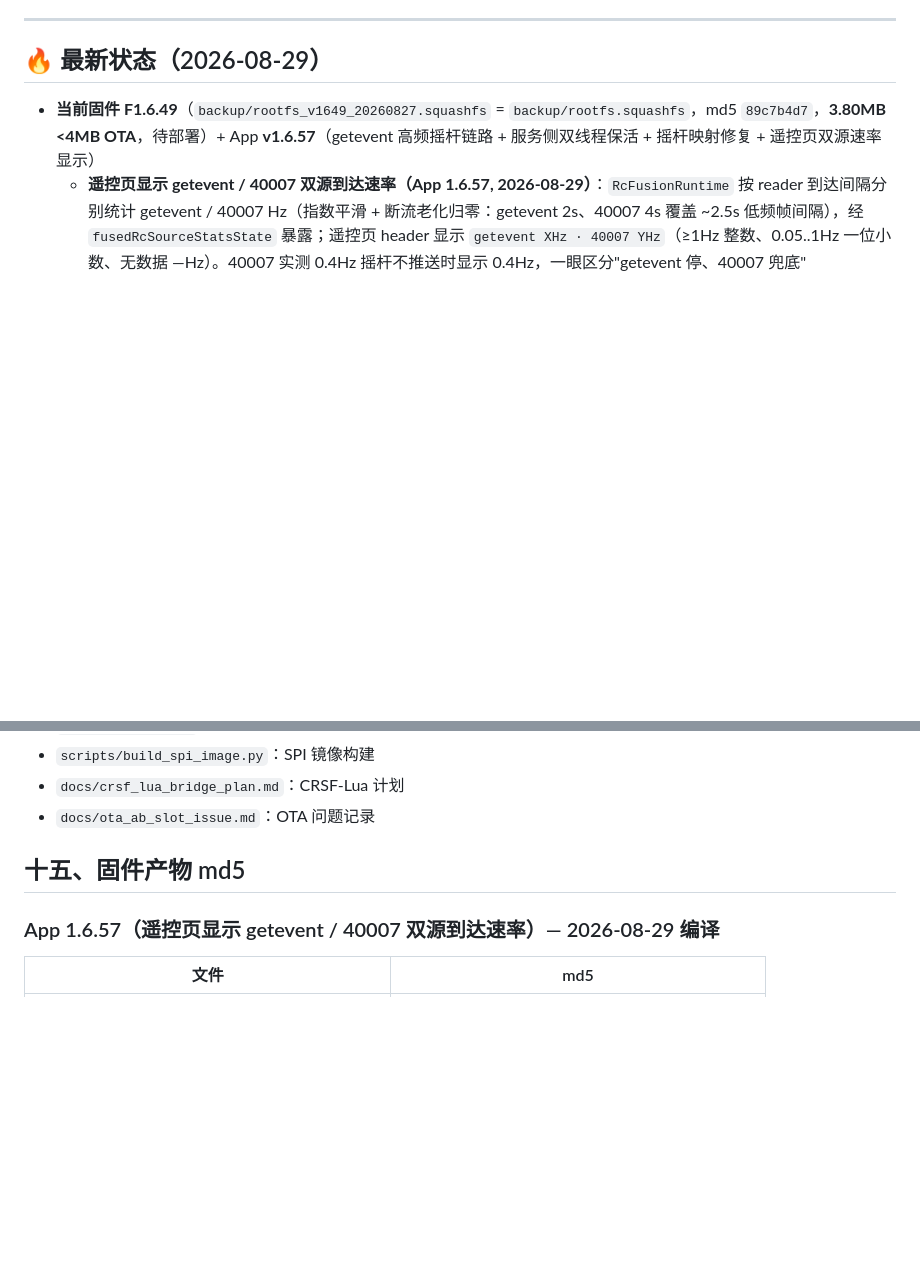
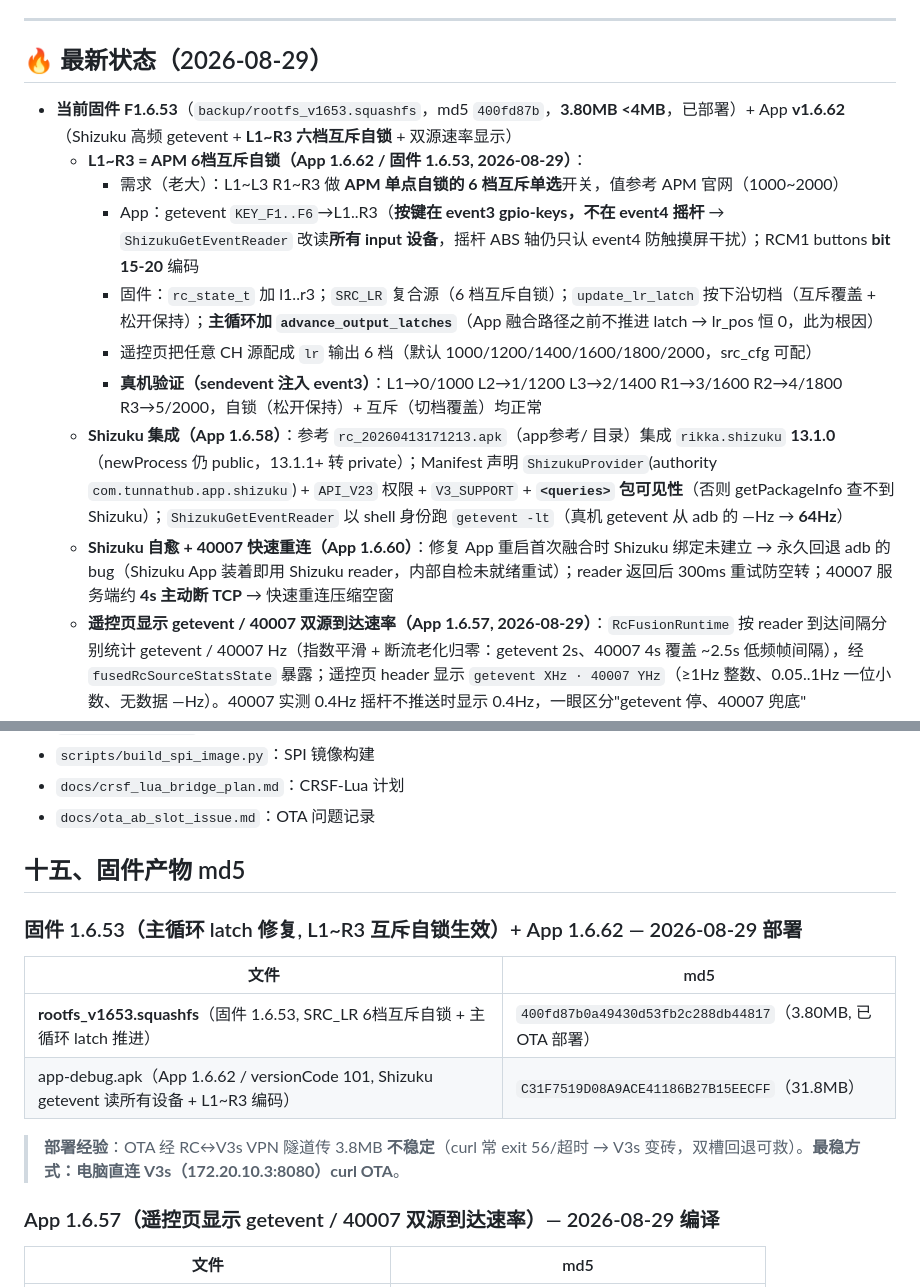
Before and after one commit to Xlio5/DJI_TAP_HUB, a Markdown page: docs/SESSION_HANDOFF.md, 2 parts joined by grey strips. Drawn GitHub-style; blank space fills up the shorter version.

Commit message:
docs: SESSION_HANDOFF 同步 L1~R3 六档互斥自锁 (App 1.6.62 / 固件 1.6.53) + Shizuku 集成 + 部署经验

```diff
--- a/docs/SESSION_HANDOFF.md
+++ b/docs/SESSION_HANDOFF.md
@@ -8,7 +8,15 @@
 
 ## 🔥 最新状态（2026-08-29）
 
-- **当前固件 F1.6.49**（`backup/rootfs_v1649_20260827.squashfs` = `backup/rootfs.squashfs`，md5 `89c7b4d7`，**3.80MB <4MB OTA**，待部署）+ App **v1.6.57**（getevent 高频摇杆链路 + 服务侧双线程保活 + 摇杆映射修复 + 遥控页双源速率显示）
+- **当前固件 F1.6.53**（`backup/rootfs_v1653.squashfs`，md5 `400fd87b`，**3.80MB <4MB**，已部署）+ App **v1.6.62**（Shizuku 高频 getevent + **L1~R3 六档互斥自锁** + 双源速率显示）
+  - **L1~R3 = APM 6档互斥自锁（App 1.6.62 / 固件 1.6.53, 2026-08-29）**：
+    - 需求（老大）：L1~L3 R1~R3 做 **APM 单点自锁的 6 档互斥单选**开关，值参考 APM 官网（1000~2000）
+    - App：getevent `KEY_F1..F6`→L1..R3（**按键在 event3 gpio-keys，不在 event4 摇杆** → `ShizukuGetEventReader` 改读**所有 input 设备**，摇杆 ABS 轴仍只认 event4 防触摸屏干扰）；RCM1 buttons **bit 15-20** 编码
+    - 固件：`rc_state_t` 加 l1..r3；`SRC_LR` 复合源（6 档互斥自锁）；`update_lr_latch` 按下沿切档（互斥覆盖 + 松开保持）；**主循环加 `advance_output_latches`**（App 融合路径之前不推进 latch → lr_pos 恒 0，此为根因）
+    - 遥控页把任意 CH 源配成 `lr` 输出 6 档（默认 1000/1200/1400/1600/1800/2000，src_cfg 可配）
+    - **真机验证（sendevent 注入 event3）**：L1→0/1000 L2→1/1200 L3→2/1400 R1→3/1600 R2→4/1800 R3→5/2000，自锁（松开保持）+ 互斥（切档覆盖）均正常
+  - **Shizuku 集成（App 1.6.58）**：参考 `rc_20260413171213.apk`（app参考/ 目录）集成 `rikka.shizuku` **13.1.0**（newProcess 仍 public，13.1.1+ 转 private）；Manifest 声明 `ShizukuProvider`(authority `com.tunnathub.app.shizuku`) + `API_V23` 权限 + `V3_SUPPORT` + **`<queries>` 包可见性**（否则 getPackageInfo 查不到 Shizuku）；`ShizukuGetEventReader` 以 shell 身份跑 `getevent -lt`（真机 getevent 从 adb 的 —Hz → **64Hz**）
+  - **Shizuku 自愈 + 40007 快速重连（App 1.6.60）**：修复 App 重启首次融合时 Shizuku 绑定未建立 → 永久回退 adb 的 bug（Shizuku App 装着即用 Shizuku reader，内部自检未就绪重试）；reader 返回后 300ms 重试防空转；40007 服务端约 **4s 主动断 TCP** → 快速重连压缩空窗
   - **遥控页显示 getevent / 40007 双源到达速率（App 1.6.57, 2026-08-29）**：`RcFusionRuntime` 按 reader 到达间隔分别统计 getevent / 40007 Hz（指数平滑 + 断流老化归零：getevent 2s、40007 4s 覆盖 ~2.5s 低频帧间隔），经 `fusedRcSourceStatsState` 暴露；遥控页 header 显示 `getevent XHz · 40007 YHz`（≥1Hz 整数、0.05..1Hz 一位小数、无数据 —Hz）。40007 实测 0.4Hz 摇杆不推送时显示 0.4Hz，一眼区分"getevent 停、40007 兜底"
   - **摇杆映射修复（App 1.6.53→1.6.54）**：
     - **根因（实测数据）**：DJI 摇杆 event4 轴定义 min/max=±32768，**物理满行程 ±32768**（抓取实测 max 32767/min -32768），**移动时帧率 60Hz**（主峰 13-16ms）—— getevent 源不慢！
@@ -423,6 +431,15 @@ PB = bank 1 → bank offset 0x24
 
 ## 十五、固件产物 md5
 
+### 固件 1.6.53（主循环 latch 修复, L1~R3 互斥自锁生效）+ App 1.6.62 — 2026-08-29 部署
+
+| 文件 | md5 |
+|---|---|
+| **rootfs_v1653.squashfs**（固件 1.6.53, SRC_LR 6档互斥自锁 + 主循环 latch 推进）| `400fd87b0a49430d53fb2c288db44817`（3.80MB, 已 OTA 部署）|
+| app-debug.apk（App 1.6.62 / versionCode 101, Shizuku getevent 读所有设备 + L1~R3 编码）| `C31F7519D08A9ACE41186B27B15EECFF`（31.8MB）|
+
+> **部署经验**：OTA 经 RC↔V3s VPN 隧道传 3.8MB **不稳定**（curl 常 exit 56/超时 → V3s 变砖，双槽回退可救）。**最稳方式：电脑直连 V3s（172.20.10.3:8080）curl OTA**。
+
 ### App 1.6.57（遥控页显示 getevent / 40007 双源到达速率）— 2026-08-29 编译
 
 | 文件 | md5 |
```
